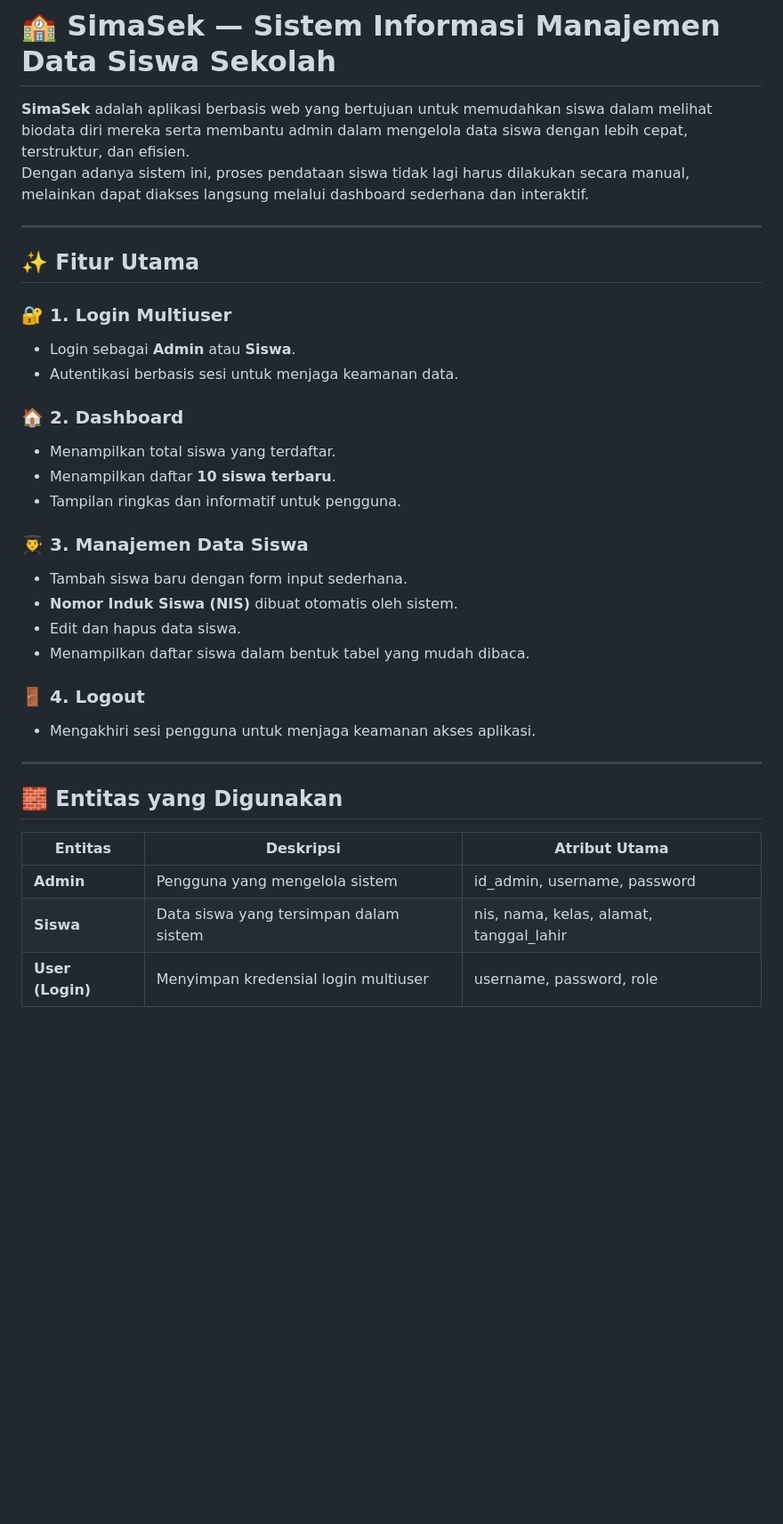
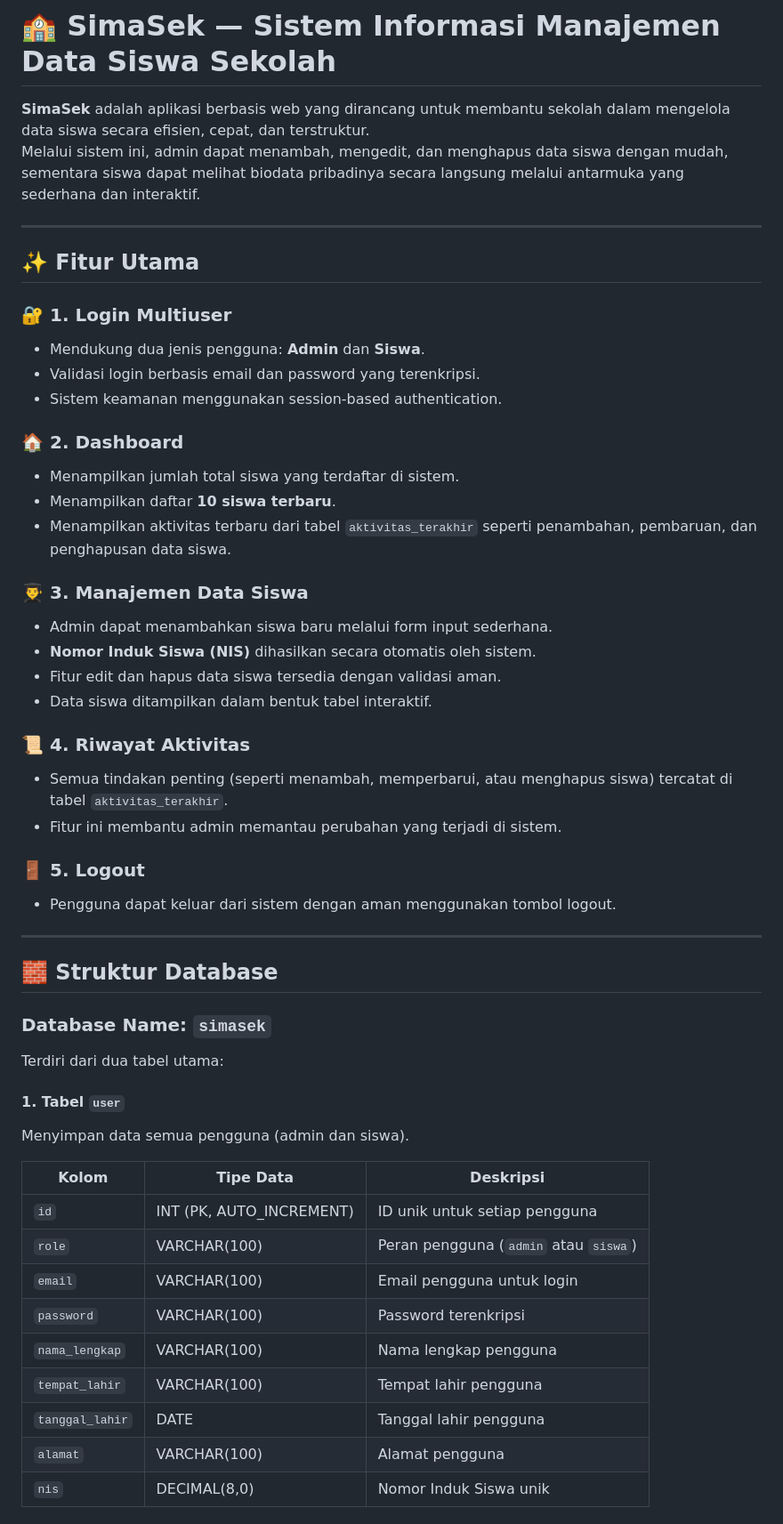
Before and after one commit to bryanstd/simasek, a Markdown page: README.md, the part around the change printed below. Shown: that part at 89% size. Drawn GitHub-style; blank space fills up the shorter version.

```diff
--- a/README.md
+++ b/README.md
@@ -1,36 +1,55 @@
 # 🏫 SimaSek — Sistem Informasi Manajemen Data Siswa Sekolah
 
-**SimaSek** adalah aplikasi berbasis web yang bertujuan untuk memudahkan siswa dalam melihat biodata diri mereka serta membantu admin dalam mengelola data siswa dengan lebih cepat, terstruktur, dan efisien.
-Dengan adanya sistem ini, proses pendataan siswa tidak lagi harus dilakukan secara manual, melainkan dapat diakses langsung melalui dashboard sederhana dan interaktif.
+**SimaSek** adalah aplikasi berbasis web yang dirancang untuk membantu sekolah dalam mengelola data siswa secara efisien, cepat, dan terstruktur.
+Melalui sistem ini, admin dapat menambah, mengedit, dan menghapus data siswa dengan mudah, sementara siswa dapat melihat biodata pribadinya secara langsung melalui antarmuka yang sederhana dan interaktif.
 
 ---
 
 ## ✨ Fitur Utama
 
 ### 🔐 1. Login Multiuser
-- Login sebagai **Admin** atau **Siswa**.
-- Autentikasi berbasis sesi untuk menjaga keamanan data.
+- Mendukung dua jenis pengguna: **Admin** dan **Siswa**.
+- Validasi login berbasis email dan password yang terenkripsi.
+- Sistem keamanan menggunakan session-based authentication.
 
 ### 🏠 2. Dashboard
-- Menampilkan total siswa yang terdaftar.
+- Menampilkan jumlah total siswa yang terdaftar di sistem.
 - Menampilkan daftar **10 siswa terbaru**.
-- Tampilan ringkas dan informatif untuk pengguna.
+- Menampilkan aktivitas terbaru dari tabel `aktivitas_terakhir` seperti penambahan, pembaruan, dan penghapusan data siswa.
 
 ### 👨‍🎓 3. Manajemen Data Siswa
-- Tambah siswa baru dengan form input sederhana.
-- **Nomor Induk Siswa (NIS)** dibuat otomatis oleh sistem.
-- Edit dan hapus data siswa.
-- Menampilkan daftar siswa dalam bentuk tabel yang mudah dibaca.
+- Admin dapat menambahkan siswa baru melalui form input sederhana.
+- **Nomor Induk Siswa (NIS)** dihasilkan secara otomatis oleh sistem.
+- Fitur edit dan hapus data siswa tersedia dengan validasi aman.
+- Data siswa ditampilkan dalam bentuk tabel interaktif.
 
-### 🚪 4. Logout
-- Mengakhiri sesi pengguna untuk menjaga keamanan akses aplikasi.
+### 📜 4. Riwayat Aktivitas
+- Semua tindakan penting (seperti menambah, memperbarui, atau menghapus siswa) tercatat di tabel `aktivitas_terakhir`.
+- Fitur ini membantu admin memantau perubahan yang terjadi di sistem.
+
+### 🚪 5. Logout
+- Pengguna dapat keluar dari sistem dengan aman menggunakan tombol logout.
 
 ---
 
-## 🧱 Entitas yang Digunakan
+## 🧱 Struktur Database
 
-| Entitas | Deskripsi | Atribut Utama |
-|----------|------------|----------------|
-| **Admin** | Pengguna yang mengelola sistem | id_admin, username, password |
-| **Siswa** | Data siswa yang tersimpan dalam sistem | nis, nama, kelas, alamat, tanggal_lahir |
-| **User (Login)** | Menyimpan kredensial login multiuser | username, password, role |
+### Database Name: `simasek`
+
+Terdiri dari dua tabel utama:
+
+#### 1. Tabel `user`
+Menyimpan data semua pengguna (admin dan siswa).
+
+| Kolom | Tipe Data | Deskripsi |
+|--------|------------|------------|
+| `id` | INT (PK, AUTO_INCREMENT) | ID unik untuk setiap pengguna |
+| `role` | VARCHAR(100) | Peran pengguna (`admin` atau `siswa`) |
+| `email` | VARCHAR(100) | Email pengguna untuk login |
+| `password` | VARCHAR(100) | Password terenkripsi |
+| `nama_lengkap` | VARCHAR(100) | Nama lengkap pengguna |
+| `tempat_lahir` | VARCHAR(100) | Tempat lahir pengguna |
+| `tanggal_lahir` | DATE | Tanggal lahir pengguna |
+| `alamat` | VARCHAR(100) | Alamat pengguna |
+| `nis` | DECIMAL(8,0) | Nomor Induk Siswa unik |
+
```
Also changed, not shown: other parts of README.md (+49 -28 lines).
